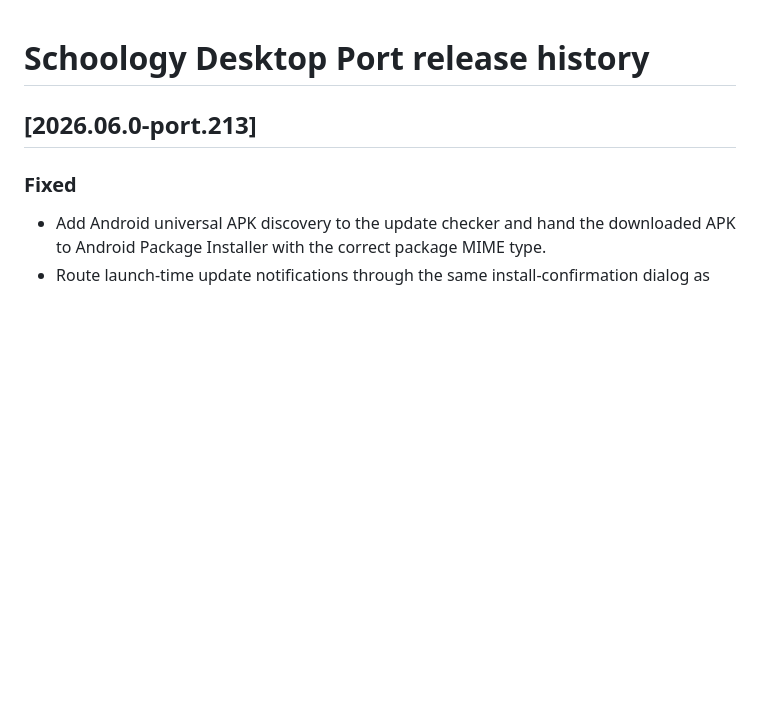
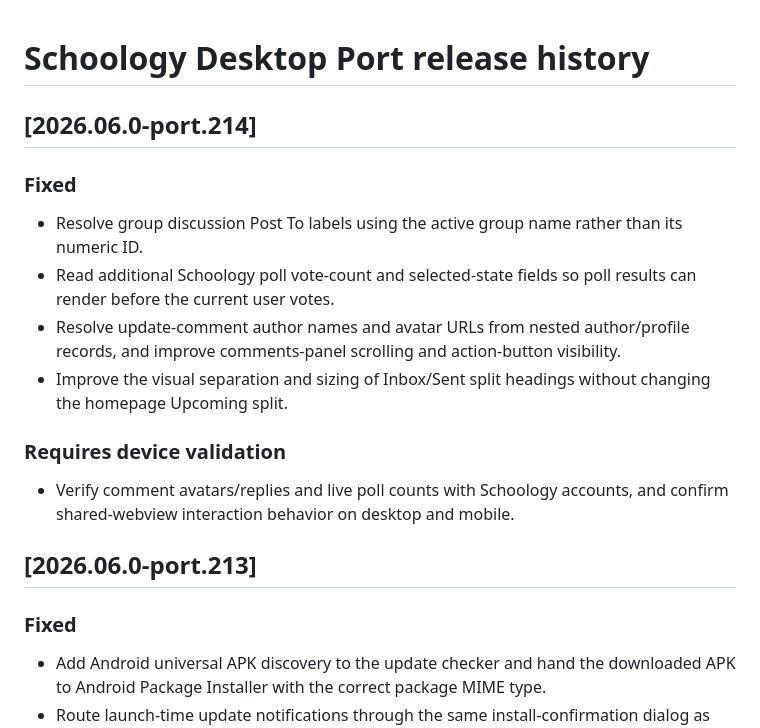
Before and after one commit to tling0001/schoology-for-desktop-port, a Markdown page: RELEASE_NOTES.md, the part around the change. Drawn GitHub-style; blank space fills up the shorter version.

Commit message:
Document port.214 fixes

```diff
--- a/RELEASE_NOTES.md
+++ b/RELEASE_NOTES.md
@@ -1,4 +1,16 @@
 # Schoology Desktop Port release history
+
+## [2026.06.0-port.214]
+
+### Fixed
+- Resolve group discussion Post To labels using the active group name rather than its numeric ID.
+- Read additional Schoology poll vote-count and selected-state fields so poll results can render before the current user votes.
+- Resolve update-comment author names and avatar URLs from nested author/profile records, and improve comments-panel scrolling and action-button visibility.
+- Improve the visual separation and sizing of Inbox/Sent split headings without changing the homepage Upcoming split.
+
+### Requires device validation
+- Verify comment avatars/replies and live poll counts with Schoology accounts, and confirm shared-webview interaction behavior on desktop and mobile.
+
 
 ## [2026.06.0-port.213]
 
```
